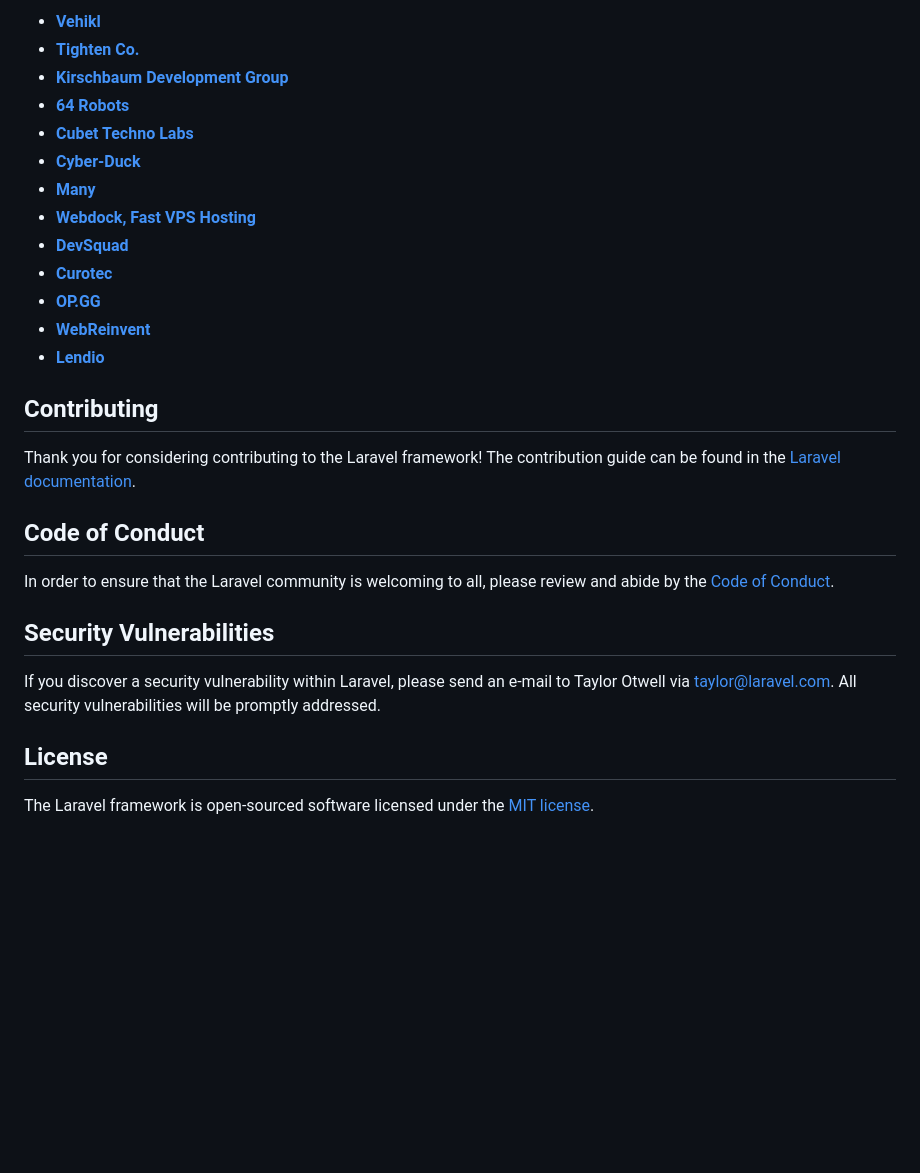
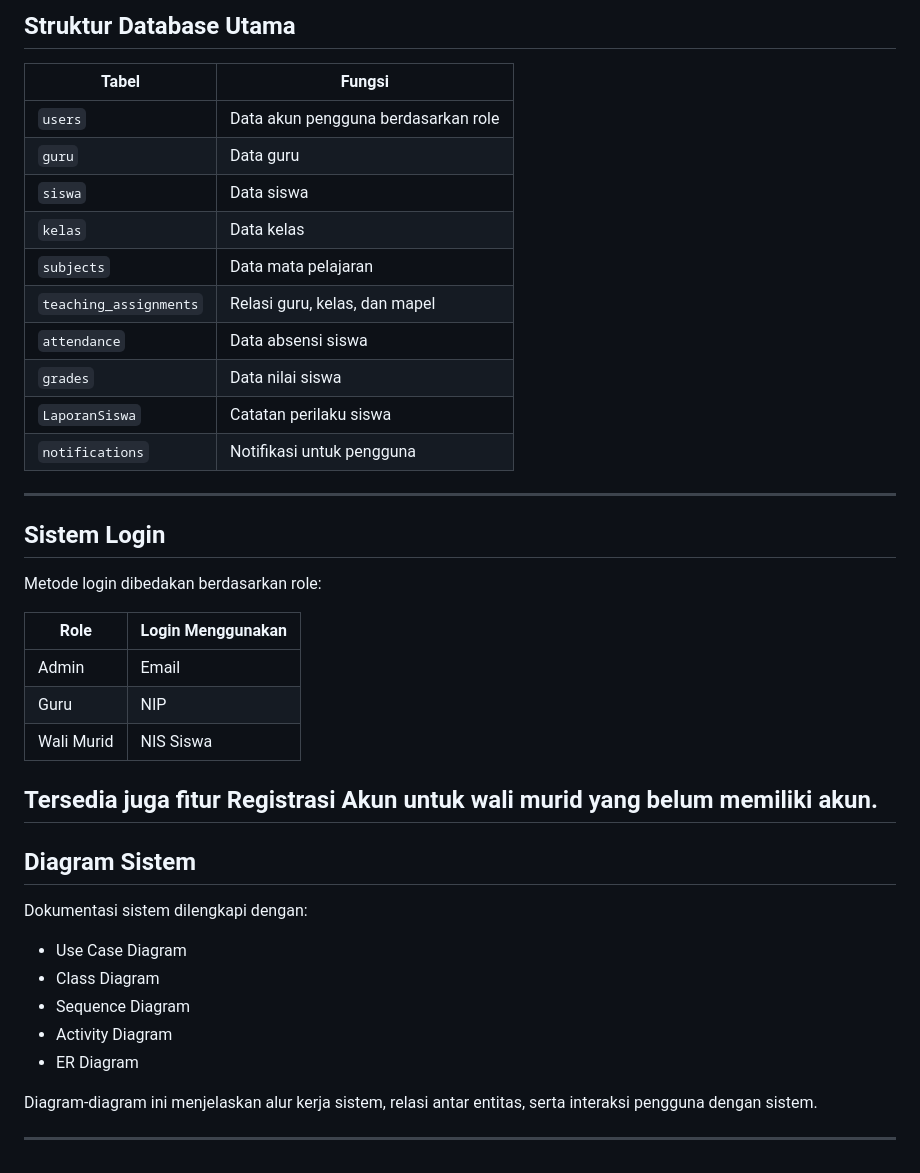
Before and after one commit to Nailaproject/RPL-SISPEKA, a Markdown page: README.md, the part around one of its changes. Rendered like a GitHub page; blank space fills up the shorter version.

```diff
--- a/README.md
+++ b/README.md
@@ -37,30 +55,41 @@ We would like to extend our thanks to the following sponsors for funding Laravel
 
-- **[Vehikl](https://vehikl.com/)**
-- **[Tighten Co.](https://tighten.co)**
-- **[Kirschbaum Development Group](https://kirschbaumdevelopment.com)**
-- **[64 Robots](https://64robots.com)**
-- **[Cubet Techno Labs](https://cubettech.com)**
-- **[Cyber-Duck](https://cyber-duck.co.uk)**
-- **[Many](https://www.many.co.uk)**
-- **[Webdock, Fast VPS Hosting](https://www.webdock.io/en)**
-- **[DevSquad](https://devsquad.com)**
-- **[Curotec](https://www.curotec.com/services/technologies/laravel/)**
-- **[OP.GG](https://op.gg)**
-- **[WebReinvent](https://webreinvent.com/?utm_source=laravel&utm_medium=github&utm_campaign=patreon-sponsors)**
-- **[Lendio](https://lendio.com)**
+## Struktur Database Utama
 
-## Contributing
+| Tabel |              Fungsi |
+|------|               --------|
+| `users`                | Data akun pengguna berdasarkan role |
+| `guru`                 | Data guru |
+| `siswa`                | Data siswa |
+| `kelas`                | Data kelas |
+| `subjects`             | Data mata pelajaran |
+| `teaching_assignments` | Relasi guru, kelas, dan mapel |
+| `attendance`           | Data absensi siswa |
+| `grades`               | Data nilai siswa |
+| `LaporanSiswa`         | Catatan perilaku siswa |
+| `notifications`        | Notifikasi untuk pengguna |
 
-Thank you for considering contributing to the Laravel framework! The contribution guide can be found in the [Laravel documentation](https://laravel.com/docs/contributions).
+---
+##  Sistem Login
 
-## Code of Conduct
+Metode login dibedakan berdasarkan role:
 
-In order to ensure that the Laravel community is welcoming to all, please review and abide by the [Code of Conduct](https://laravel.com/docs/contributions#code-of-conduct).
+| Role |     Login Menggunakan |
+|------      |------------------|
+| Admin      | Email |
+| Guru       | NIP |
+| Wali Murid | NIS Siswa |
 
-## Security Vulnerabilities
+Tersedia juga fitur **Registrasi Akun** untuk wali murid yang belum memiliki akun.
+--
+## Diagram Sistem
 
-If you discover a security vulnerability within Laravel, please send an e-mail to Taylor Otwell via [taylor@laravel.com](mailto:taylor@laravel.com). All security vulnerabilities will be promptly addressed.
+Dokumentasi sistem dilengkapi dengan:
+- Use Case Diagram
+- Class Diagram
+- Sequence Diagram
+- Activity Diagram
+- ER Diagram
 
-## License
+Diagram-diagram ini menjelaskan alur kerja sistem, relasi antar entitas, serta interaksi pengguna dengan sistem.
 
-The Laravel framework is open-sourced software licensed under the [MIT license](https://opensource.org/licenses/MIT).
+---
```
Also changed, not shown: other parts of README.md (+42 -24 lines).
